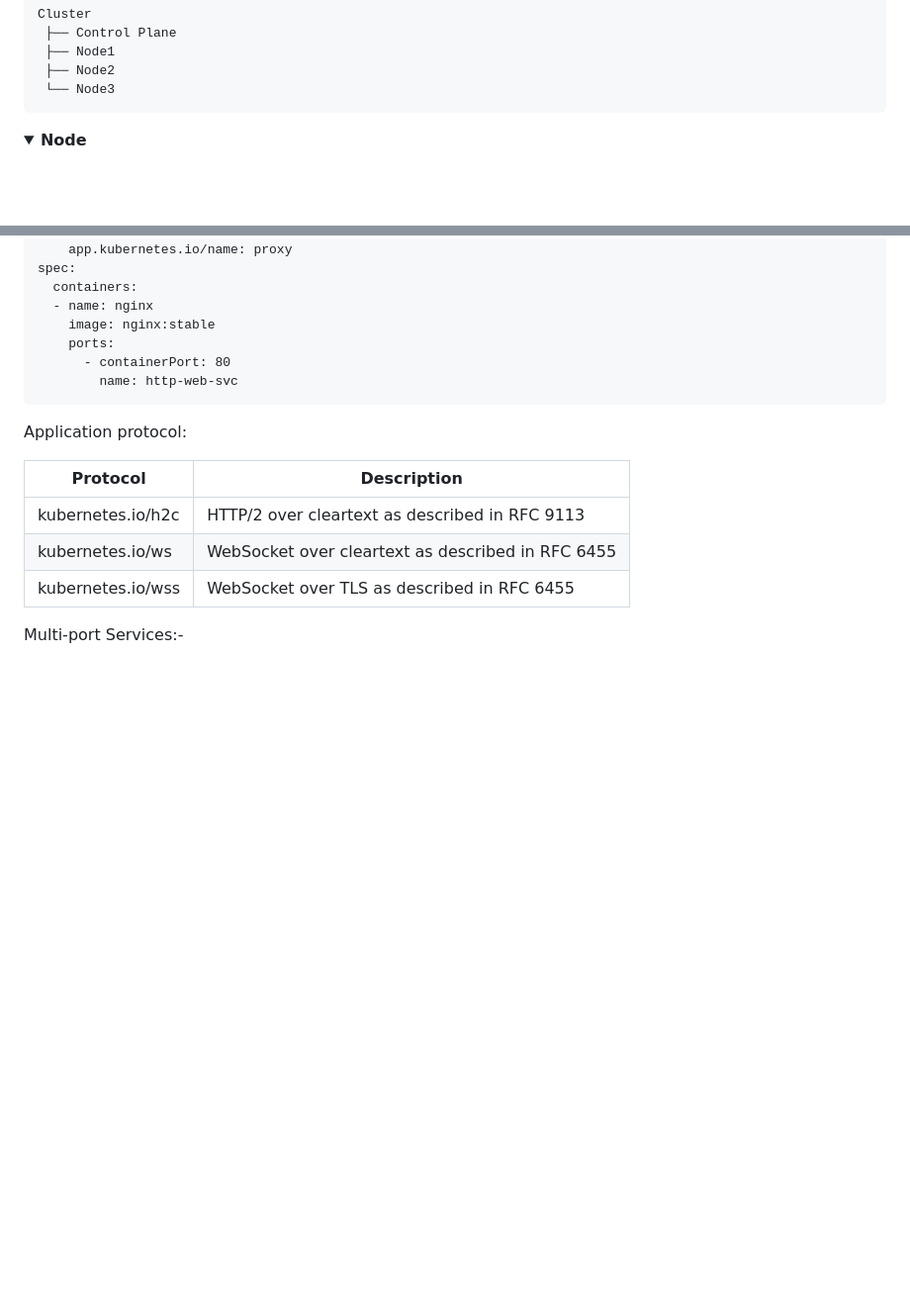
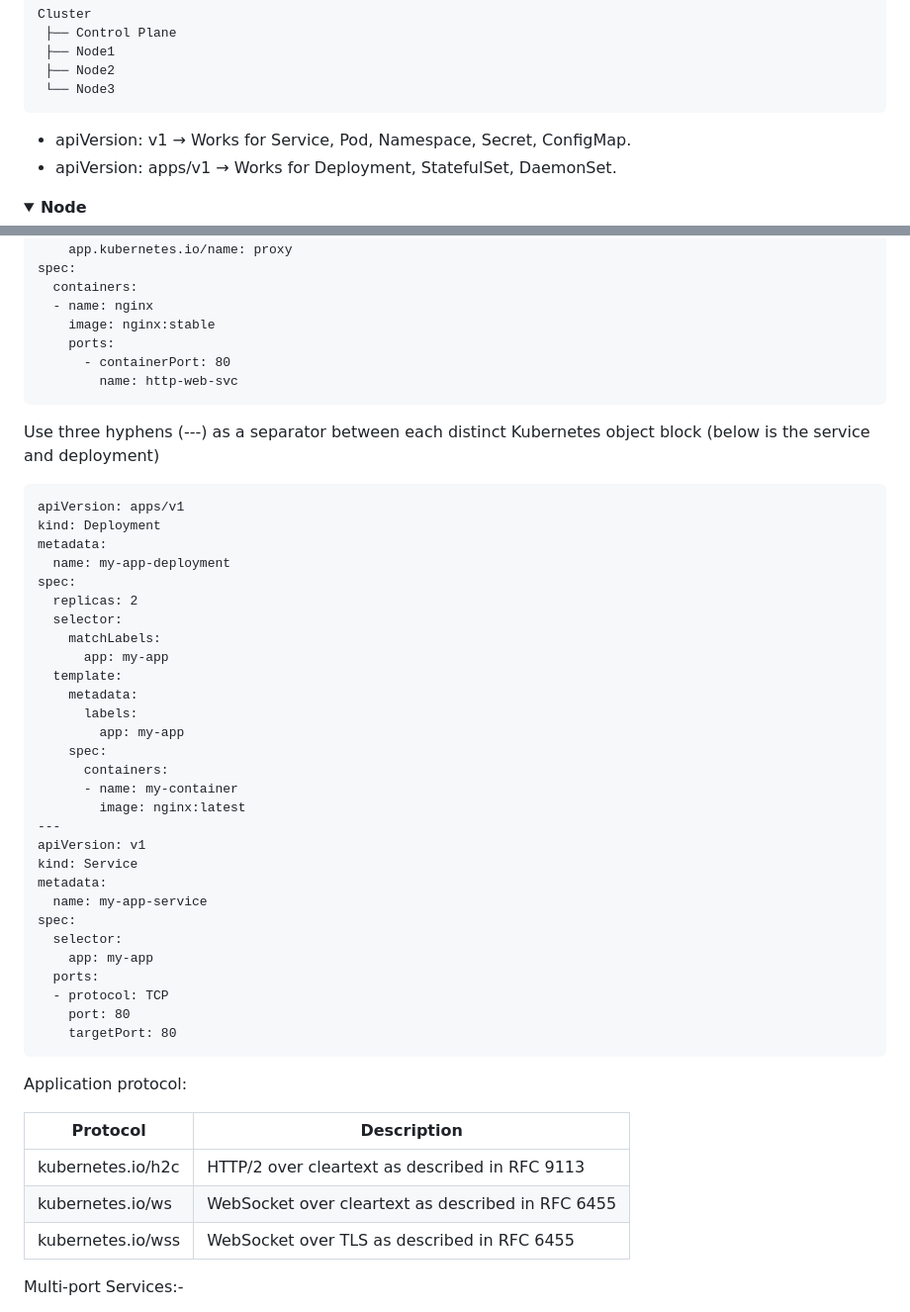
Before and after one commit to Ankush-Hegde/trash-bin, a Markdown page: kubernetes/doc/README.md, 2 parts joined by grey strips. Shown: that part at 99% size. GitHub-like rendering; folded sections open; blank space fills up the shorter version.

Commit message:
added kubernetes doc

````diff
--- a/kubernetes/doc/README.md
+++ b/kubernetes/doc/README.md
@@ -243,6 +243,10 @@ Cluster
  ├── Node2
  └── Node3
  ```
+
+ - apiVersion: v1 → Works for Service, Pod, Namespace, Secret, ConfigMap.
+ - apiVersion: apps/v1 → Works for Deployment, StatefulSet, DaemonSet.
+
 <details>
 <summary>
  <b>Node</b>
@@ -878,6 +882,39 @@ spec:
         name: http-web-svc
 ```
 
+Use three hyphens (---) as a separator between each distinct Kubernetes object block (below is the service and deployment)
+```
+apiVersion: apps/v1
+kind: Deployment
+metadata:
+  name: my-app-deployment
+spec:
+  replicas: 2
+  selector:
+    matchLabels:
+      app: my-app
+  template:
+    metadata:
+      labels:
+        app: my-app
+    spec:
+      containers:
+      - name: my-container
+        image: nginx:latest
+---
+apiVersion: v1
+kind: Service
+metadata:
+  name: my-app-service
+spec:
+  selector:
+    app: my-app
+  ports:
+  - protocol: TCP
+    port: 80
+    targetPort: 80
+```
+
 Application protocol:
 
 | Protocol |	Description |
````
Also changed, not shown: other parts of kubernetes/doc/README.md (+102 -1 lines), kubernetes/doc/image-28.png (added), kubernetes/doc/image-29.png (added).
